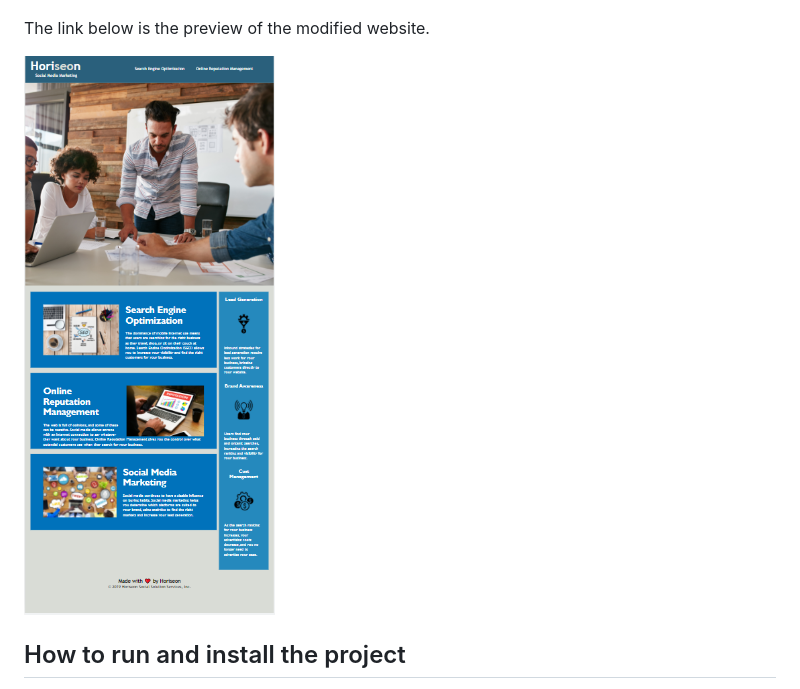
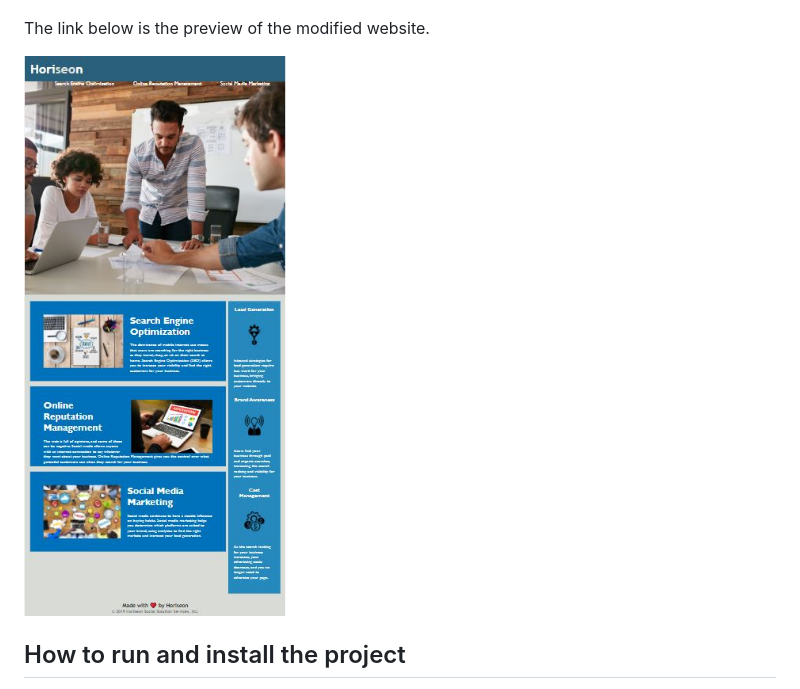
Before and after one commit to smeea-2018/Marketing-agency-refactor, a Markdown page: README.md, the part around the change. Rendered like a GitHub page; pictures changed too: assets/images/mrascreenshotafterrefactoringi.JPG (added).

```diff
--- a/README.md
+++ b/README.md
@@ -42,7 +42,7 @@ Following link provides the preview of the website before changing the code.
 
 The link below is the preview of the modified website.
 
-![The modified Horiseon webpage a header with navigation bar, image, cards with text and footer](./assets/images/mra%20screenshot%20after%20refactoring.png)
+![The modified Horiseon webpage a header with navigation bar, image, cards with text and footer](./assets/images/mrascreenshotafterrefactoringi.JPG)
 
 ## How to run and install the project
 
```
Also changed, not shown: assets/images/mrascreenshotbeforerefactoring.png (renamed from assets/images/mra screenshot before refactoring.png), 2 other files.
